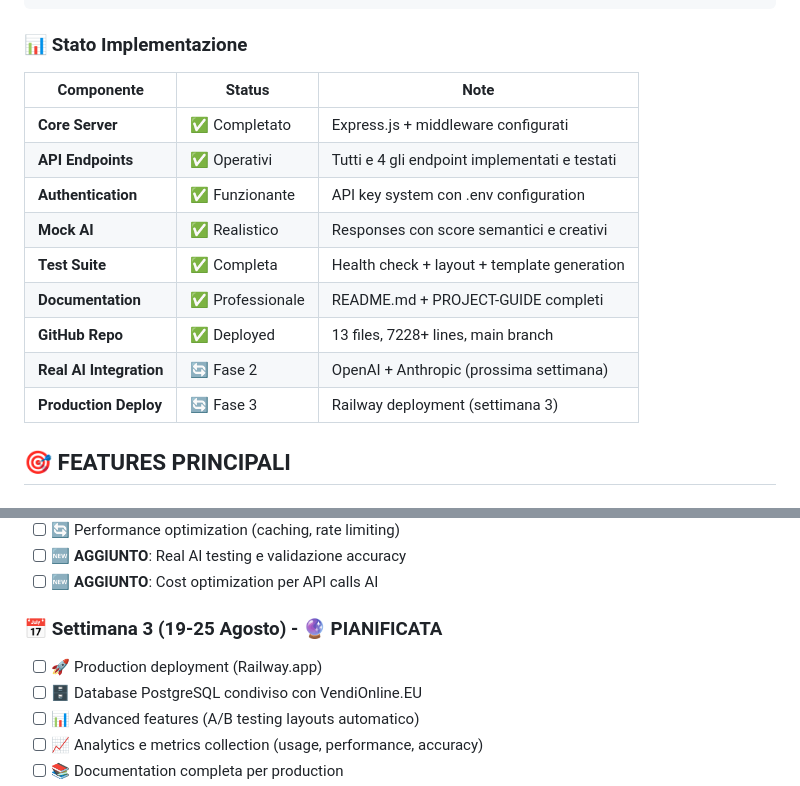
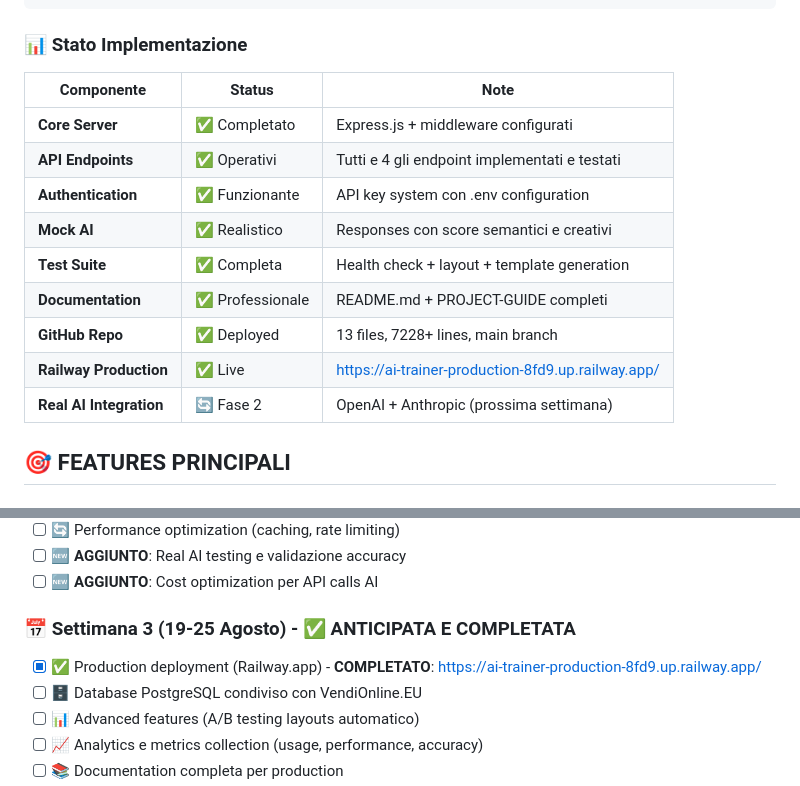
Before and after one commit to fabriziocostola970/ai-trainer, a Markdown page: PROJECT-GUIDE-AI.MD, 2 parts joined by grey strips. Rendered like a GitHub page.

````diff
--- a/PROJECT-GUIDE-AI.MD
+++ b/PROJECT-GUIDE-AI.MD
@@ -100,7 +101,7 @@ ai-trainer/                         # 🔗 https://github.com/fabriziocostola970
     └── 📄 integration.test.js      # Test integrazione VendiOnline.EU
 ```
 
-### **📊 Stato Implementazione**
+### 📊 **Stato Implementazione**
 | Componente | Status | Note |
 |------------|--------|------|
 | **Core Server** | ✅ Completato | Express.js + middleware configurati |
@@ -110,8 +111,8 @@ ai-trainer/                         # 🔗 https://github.com/fabriziocostola970
 | **Test Suite** | ✅ Completa | Health check + layout + template generation |
 | **Documentation** | ✅ Professionale | README.md + PROJECT-GUIDE completi |
 | **GitHub Repo** | ✅ Deployed | 13 files, 7228+ lines, main branch |
+| **Railway Production** | ✅ Live | https://ai-trainer-production-8fd9.up.railway.app/ |
 | **Real AI Integration** | 🔄 Fase 2 | OpenAI + Anthropic (prossima settimana) |
-| **Production Deploy** | 🔄 Fase 3 | Railway deployment (settimana 3) |
 
 ## 🎯 **FEATURES PRINCIPALI**
 
@@ -591,8 +608,8 @@ const AI_CONFIG = {
 - [ ] 🆕 **AGGIUNTO**: Real AI testing e validazione accuracy
 - [ ] 🆕 **AGGIUNTO**: Cost optimization per API calls AI
 
-### **📅 Settimana 3 (19-25 Agosto) - 🔮 PIANIFICATA**
-- [ ] 🚀 Production deployment (Railway.app)
+### **📅 Settimana 3 (19-25 Agosto) - ✅ ANTICIPATA E COMPLETATA**
+- [x] ✅ Production deployment (Railway.app) - **COMPLETATO**: https://ai-trainer-production-8fd9.up.railway.app/
 - [ ] 🗄️ Database PostgreSQL condiviso con VendiOnline.EU
 - [ ] 📊 Advanced features (A/B testing layouts automatico)
 - [ ] 📈 Analytics e metrics collection (usage, performance, accuracy)
````
Also changed, not shown: other parts of PROJECT-GUIDE-AI.MD (+32 -12 lines).
